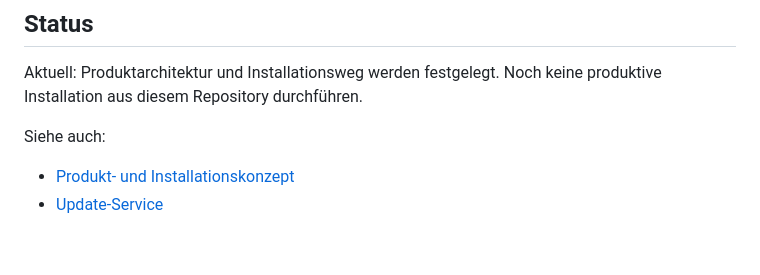
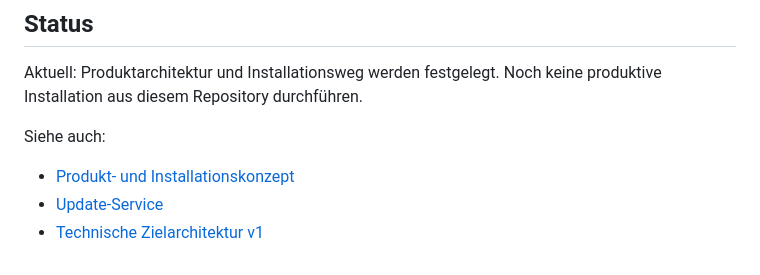
Before and after one commit to hnrgsko/raspi-ticketsystem-fuer-die-schul-it, a Markdown page: README.md, the part around the change. GitHub-like rendering.

Commit message:
docs: link technical target architecture

```diff
--- a/README.md
+++ b/README.md
@@ -136,3 +136,4 @@ Siehe auch:
 
 - [Produkt- und Installationskonzept](docs/PRODUKTKONZEPT.md)
 - [Update-Service](docs/UPDATE-SERVICE.md)
+- [Technische Zielarchitektur v1](docs/TECHNISCHE-ZIELARCHITEKTUR.md)
```
